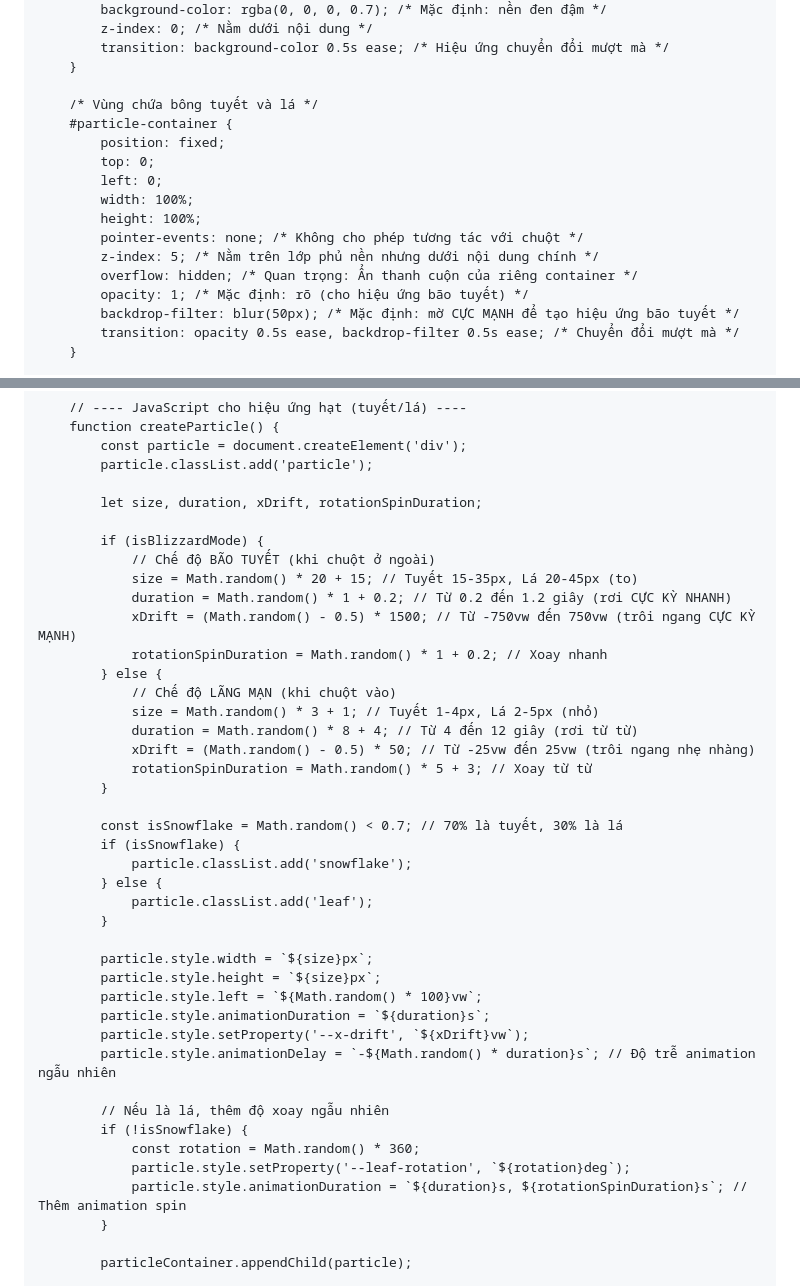
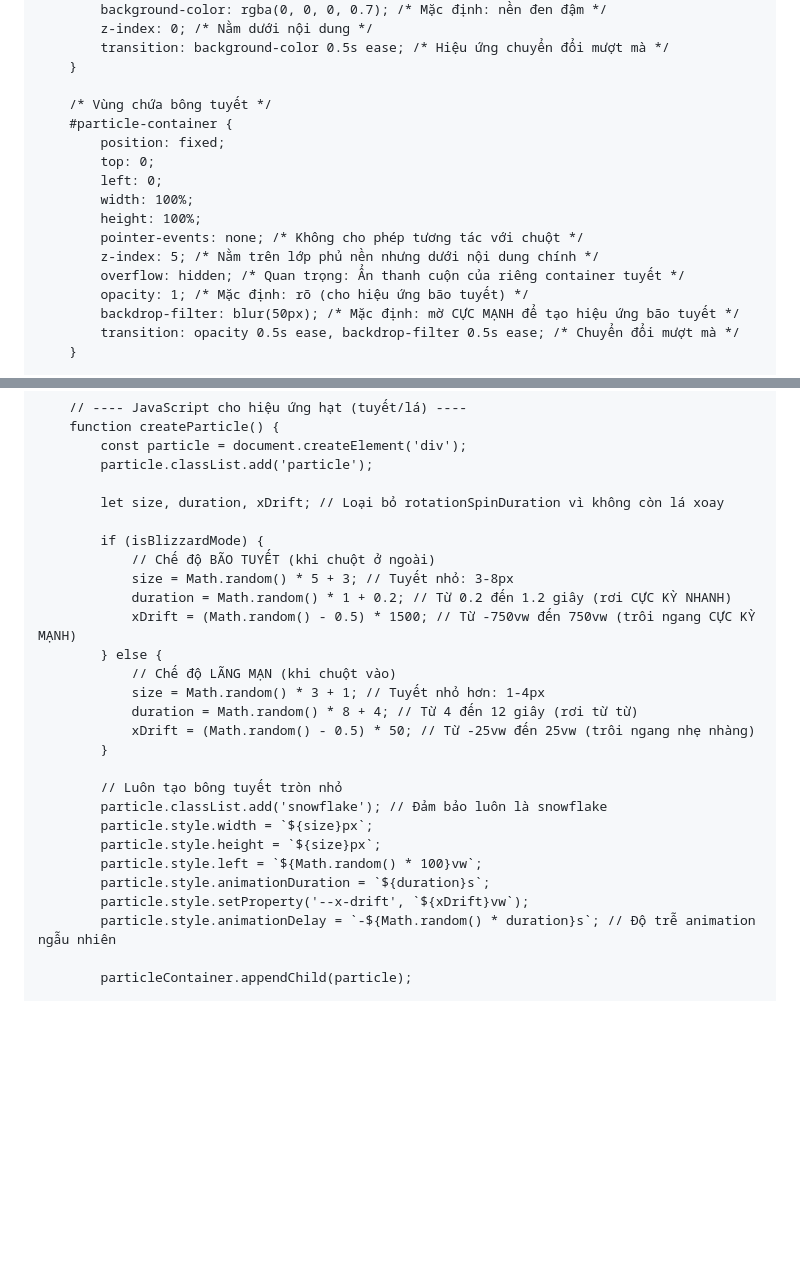
Before and after one commit to phamcaophong177-code/phamcaophong.github.io-my-personal-page, a Markdown page: README.md, 2 parts joined by grey strips. Drawn GitHub-style; blank space fills up the shorter version.

```diff
--- a/README.md
+++ b/README.md
@@ -31,7 +31,7 @@
             transition: background-color 0.5s ease; /* Hiệu ứng chuyển đổi mượt mà */
         }
 
-        /* Vùng chứa bông tuyết và lá */
+        /* Vùng chứa bông tuyết */
         #particle-container {
             position: fixed;
             top: 0;
@@ -40,7 +40,7 @@
             height: 100%;
             pointer-events: none; /* Không cho phép tương tác với chuột */
             z-index: 5; /* Nằm trên lớp phủ nền nhưng dưới nội dung chính */
-            overflow: hidden; /* Quan trọng: Ẩn thanh cuộn của riêng container */
+            overflow: hidden; /* Quan trọng: Ẩn thanh cuộn của riêng container tuyết */
             opacity: 1; /* Mặc định: rõ (cho hiệu ứng bão tuyết) */
             backdrop-filter: blur(50px); /* Mặc định: mờ CỰC MẠNH để tạo hiệu ứng bão tuyết */
             transition: opacity 0.5s ease, backdrop-filter 0.5s ease; /* Chuyển đổi mượt mà */
@@ -492,42 +489,28 @@
             const particle = document.createElement('div');
             particle.classList.add('particle');
 
-            let size, duration, xDrift, rotationSpinDuration;
+            let size, duration, xDrift; // Loại bỏ rotationSpinDuration vì không còn lá xoay
 
             if (isBlizzardMode) {
                 // Chế độ BÃO TUYẾT (khi chuột ở ngoài)
-                size = Math.random() * 20 + 15; // Tuyết 15-35px, Lá 20-45px (to)
+                size = Math.random() * 5 + 3; // Tuyết nhỏ: 3-8px
                 duration = Math.random() * 1 + 0.2; // Từ 0.2 đến 1.2 giây (rơi CỰC KỲ NHANH)
                 xDrift = (Math.random() - 0.5) * 1500; // Từ -750vw đến 750vw (trôi ngang CỰC KỲ MẠNH)
-                rotationSpinDuration = Math.random() * 1 + 0.2; // Xoay nhanh
             } else {
                 // Chế độ LÃNG MẠN (khi chuột vào)
-                size = Math.random() * 3 + 1; // Tuyết 1-4px, Lá 2-5px (nhỏ)
+                size = Math.random() * 3 + 1; // Tuyết nhỏ hơn: 1-4px
                 duration = Math.random() * 8 + 4; // Từ 4 đến 12 giây (rơi từ từ)
                 xDrift = (Math.random() - 0.5) * 50; // Từ -25vw đến 25vw (trôi ngang nhẹ nhàng)
-                rotationSpinDuration = Math.random() * 5 + 3; // Xoay từ từ
             }
 
-            const isSnowflake = Math.random() < 0.7; // 70% là tuyết, 30% là lá
-            if (isSnowflake) {
-                particle.classList.add('snowflake');
-            } else {
-                particle.classList.add('leaf');
-            }
-
+            // Luôn tạo bông tuyết tròn nhỏ
+            particle.classList.add('snowflake'); // Đảm bảo luôn là snowflake
             particle.style.width = `${size}px`;
             particle.style.height = `${size}px`;
             particle.style.left = `${Math.random() * 100}vw`;
             particle.style.animationDuration = `${duration}s`;
             particle.style.setProperty('--x-drift', `${xDrift}vw`);
             particle.style.animationDelay = `-${Math.random() * duration}s`; // Độ trễ animation ngẫu nhiên
-
-            // Nếu là lá, thêm độ xoay ngẫu nhiên
-            if (!isSnowflake) {
-                const rotation = Math.random() * 360;
-                particle.style.setProperty('--leaf-rotation', `${rotation}deg`);
-                particle.style.animationDuration = `${duration}s, ${rotationSpinDuration}s`; // Thêm animation spin
-            }
 
             particleContainer.appendChild(particle);
 
```
Also changed, not shown: other parts of README.md (+3 -6 lines).
